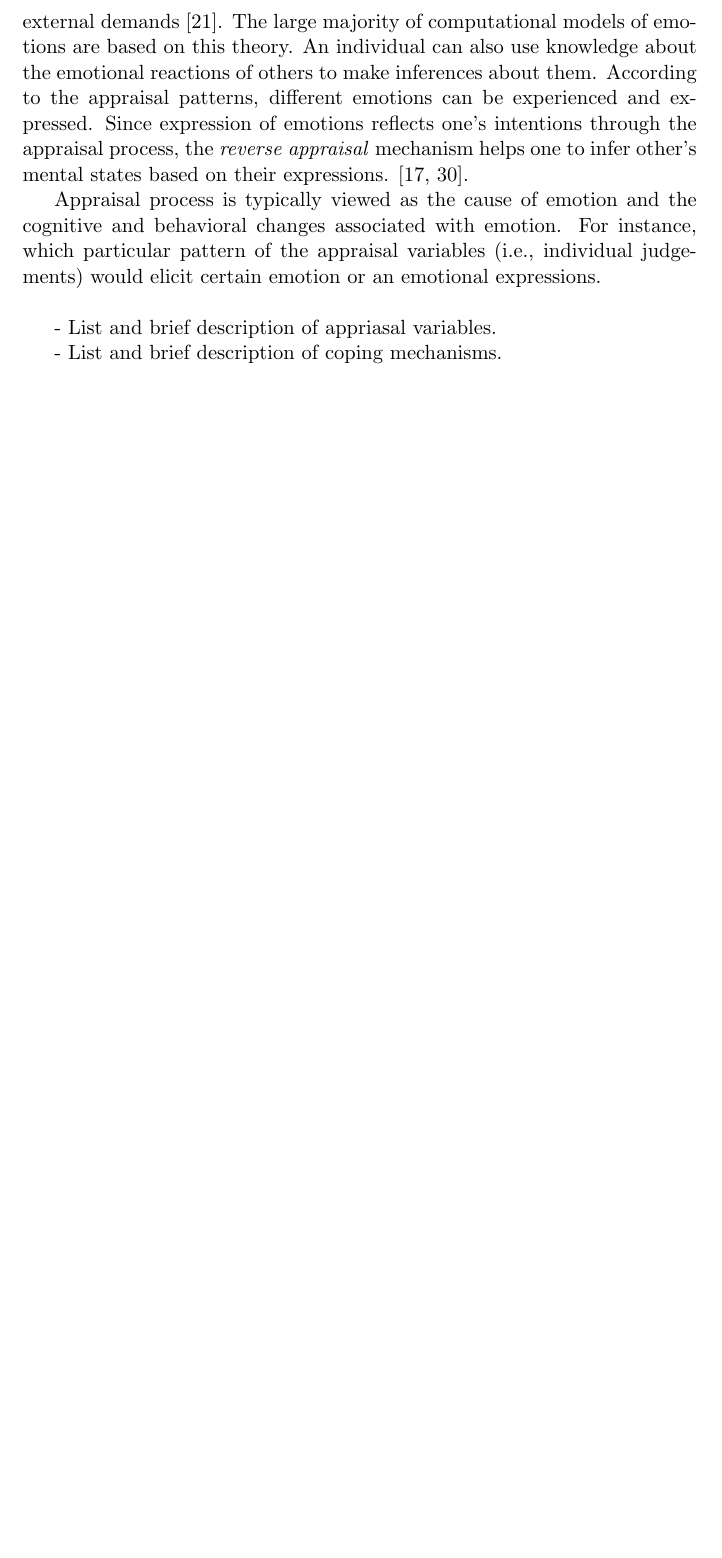
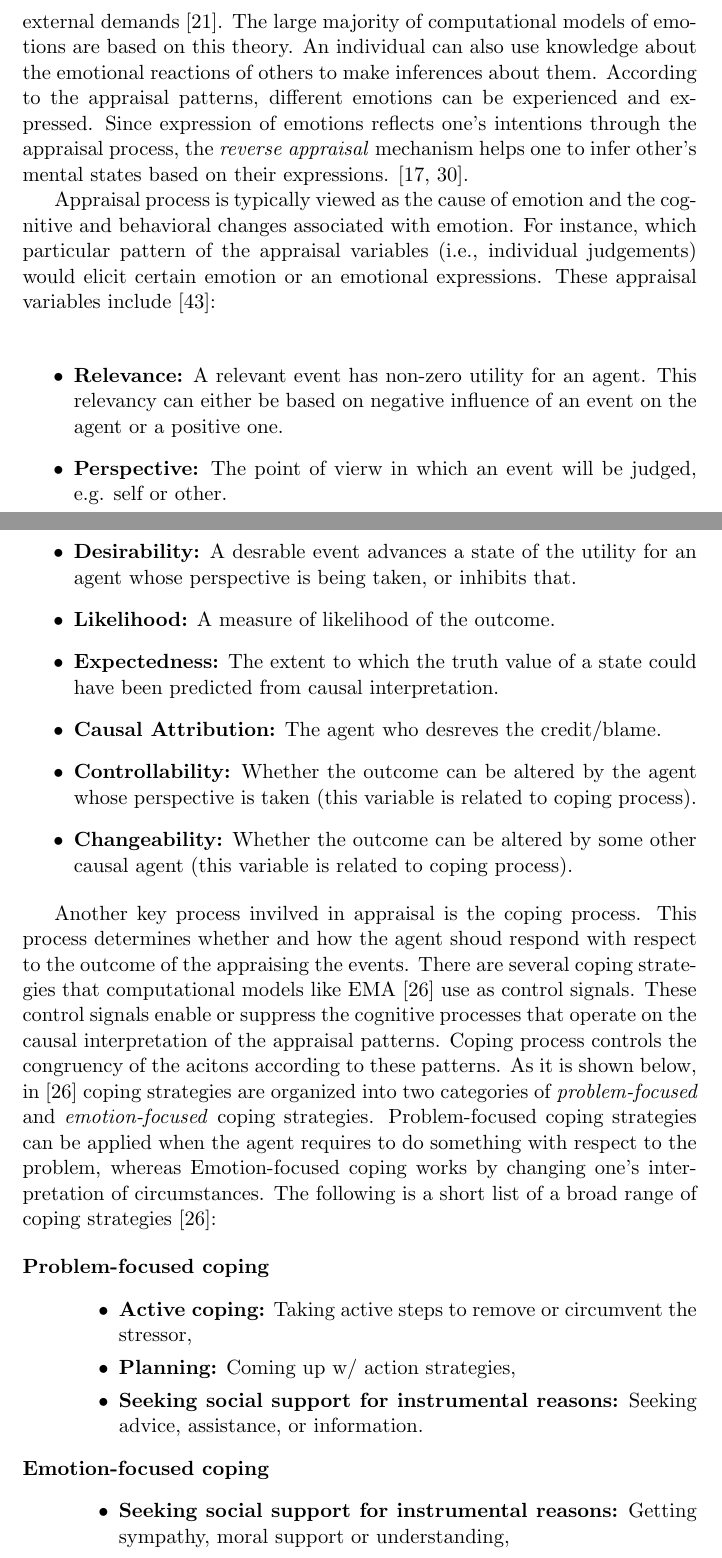
Before and after one commit to mshayganfar/CompExam2, a LaTeX problem sheet (exam-shayganfar-2.tex): part of page 3 of 26 before the commit and two parts of pages 3 and 4 of 28 after it, the two joined at a grey line, cut so that both start at the same text, the shorter picture padded with empty space. Compiled offline with pdfLaTeX.

Commit message:
Added appraisal variables and coping strategies.

```diff
--- a/exam-shayganfar-2.tex
+++ b/exam-shayganfar-2.tex
@@ -121,8 +121,60 @@ mechanism helps one to infer other's mental states based on their expressions.
 Appraisal process is typically viewed as the cause of emotion and the cognitive
 and behavioral changes associated with emotion. For instance, which particular
 pattern of the appraisal variables (i.e., individual judgements) would elicit
-certain emotion or an emotional expressions.\\
+certain emotion or an emotional expressions. These appraisal variables
+include \cite{marsella:ema-process-model}:\\
 
-- List and brief description of appriasal variables.
+\begin{itemize}
+  \item \textbf{Relevance:} A relevant event has non-zero utility for an agent.
+  This relevancy can either be based on negative influence of an event on the
+  agent or a positive one.
 
-- List and brief description of coping mechanisms.\\
+  \item \textbf{Perspective:} The point of vierw in which an event will be
+  judged, e.g. self or other.
+
+  \item \textbf{Desirability:} A desrable event advances a state of the utility
+  for an agent whose perspective is being taken, or inhibits that.
+
+  \item \textbf{Likelihood:} A measure of likelihood of the outcome.
+
+  \item \textbf{Expectedness:} The extent to which the truth value of a state
+  could have been predicted from causal interpretation.
+
+  \item \textbf{Causal Attribution:} The agent who desreves the credit/blame.
+
+  \item \textbf{Controllability:} Whether the outcome can be altered by the
+  agent whose perspective is taken (this variable is related to coping process).
+
+  \item \textbf{Changeability:} Whether the outcome can be altered by some other
+  causal agent (this variable is related to coping process).
+\end{itemize}
+
+Another key process invilved in appraisal is the coping process. This process
+determines whether and how the agent shoud respond with respect to the outcome
+of the appraising the events. There are several coping strategies that
+computational models like EMA \cite{gratch:domain-independent} use as control
+signals. These control signals enable or suppress the cognitive processes that
+operate on the causal interpretation of the appraisal patterns. Coping process
+controls the congruency of the acitons according to these patterns. As it is
+shown below, in \cite{gratch:domain-independent} coping strategies are organized
+into two categories of \textit{problem-focused} and \textit{emotion-focused}
+coping strategies. Problem-focused coping strategies can be applied when the
+agent requires to do something with respect to the problem, whereas
+Emotion-focused coping works by changing one's interpretation of circumstances.
+The following is a short list of a broad range of coping strategies
+\cite{gratch:domain-independent}:
+
+\begin{description}
+  \item[Problem-focused coping] \hfill
+	\begin{itemize}
+	  \item \textbf{Active coping:} Taking active steps to remove or circumvent the
+	  stressor,
+	  \item \textbf{Planning:} Coming up w/ action strategies,
+	  \item \textbf{Seeking social support for instrumental reasons:} Seeking
+	  advice, assistance, or information.
+	\end{itemize}
+  \item[Emotion-focused coping] \hfill
+    \begin{itemize}
+	  \item \textbf{Seeking social support for instrumental reasons:} Getting
+	  sympathy, moral support or understanding,
+	  \item \textbf{Acceptance:} Accepting the stressor and learn to live with it,
```
Also changed, not shown: exam-shayganfar-2.pdf, exam-shayganfar-2.tex (4 more changed lines), 3 other files.
